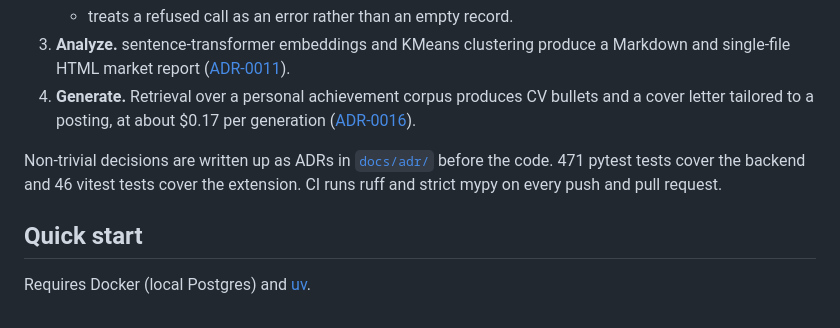
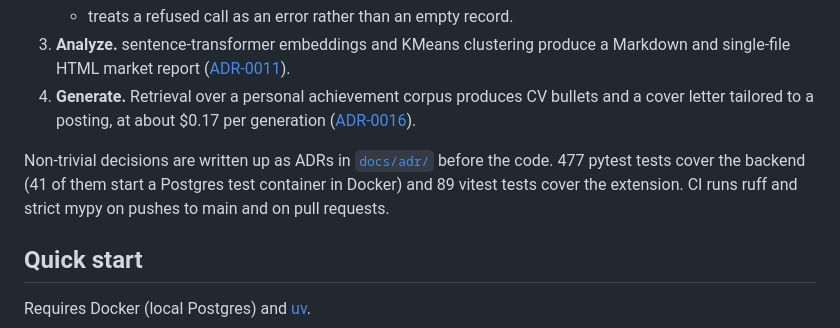
Before and after one commit to MateuszJastrzebski21/job-market-intelligence, a Markdown page: README.md, the part around the change. Rendered like a GitHub page.

Commit message:
docs: fix test counts in README
pytest collects 477 tests (41 use a Postgres test container in Docker) and vitest runs 89 cases, counting it.each tables. CI runs on pushes to main and on pull requests.

Co-Authored-By: Claude Opus 5.5 <noreply@anthropic.com>
Claude-Session: https://claude.ai/code/session_013Low3c31fzgSDbtHSMMEob

```diff
--- a/README.md
+++ b/README.md
@@ -39,7 +39,7 @@ ingest ──▶ extract ──┬──▶ evaluate  (per-field scores vs label
 3. **Analyze.** sentence-transformer embeddings and KMeans clustering produce a Markdown and single-file HTML market report ([ADR-0011](docs/adr/0011-phase2-poc-choices.md)).
 4. **Generate.** Retrieval over a personal achievement corpus produces CV bullets and a cover letter tailored to a posting, at about $0.17 per generation ([ADR-0016](docs/adr/0016-resume-generator-and-research-agent.md)).
 
-Non-trivial decisions are written up as ADRs in [`docs/adr/`](docs/adr/) before the code. 471 pytest tests cover the backend and 46 vitest tests cover the extension. CI runs ruff and strict mypy on every push and pull request.
+Non-trivial decisions are written up as ADRs in [`docs/adr/`](docs/adr/) before the code. 477 pytest tests cover the backend (41 of them start a Postgres test container in Docker) and 89 vitest tests cover the extension. CI runs ruff and strict mypy on pushes to main and on pull requests.
 
 ## Quick start
 
```
